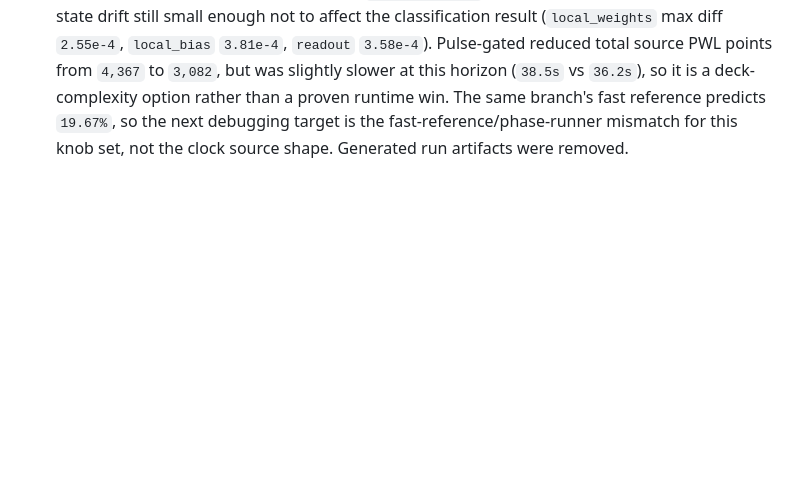
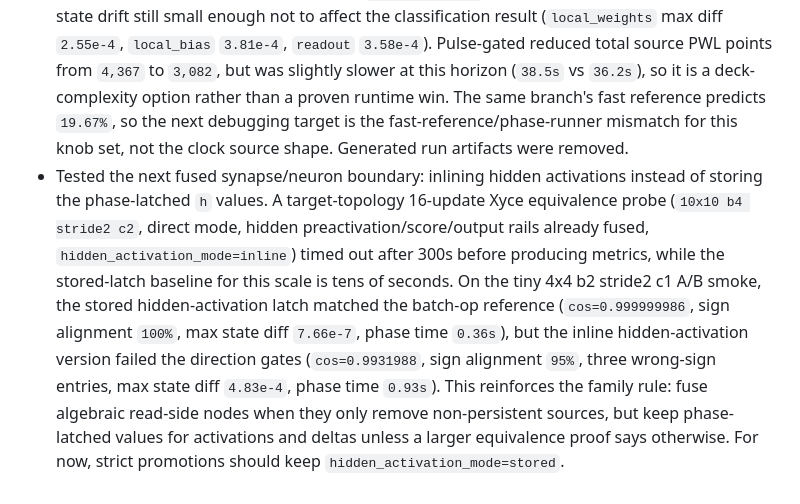
Before and after one commit to thomasnormal/spicenn, a Markdown page: engineering_log.md, the part around the change. Rendered like a GitHub page; blank space fills up the shorter version.

Commit message:
Record hidden activation fusion check

```diff
--- a/engineering_log.md
+++ b/engineering_log.md
@@ -193,3 +193,4 @@
 - Added `--hidden-delta-mode stored|inline` to test another synapse/neuron fusion boundary. Inline removes the hidden/backward `dh` latch bank and drops the current target-topology strict preflight's hidden-delta state from `32` to `0` and total temporary state from `84` to `52`, while preserving the fully-on-device contract and auxiliary source budget. A two-update 4x4 b2 stride2 c1 Xyce smoke showed it is not equivalent enough to promote as a default (`local_weights` max diff `2.85e-4`, `local_bias` `1.37e-3`, `readout` `1.36e-4` versus stored mode) and was slower on the tiny run (`0.24s` vs `0.19s`). Keep strict promotions on stored hidden deltas for now; the useful family rule is that pure algebraic read-side fusion is safe when it removes non-persistent nodes, but phase-latched error/delta values carry timing semantics and need separate proof before being combined away. Smoke artifacts were removed.
 - Added an opt-in `--phase-clock-mode smooth-analytic` experiment for Xyce/direct `batch_size=1` phase runs. It replaces the existing floor/modulo analytic clock with a smooth periodic cosine/tanh gate plus a finite train-window envelope, avoiding explicit per-update clock PWL points and avoiding the `floor()` discontinuity that made the older analytic clock suspect at longer horizons. The current 10x10 b4 stride2 c2 512-update strict preflight drops total source PWL points from `34,943` with robust PWL clocks to `24,698`, while preserving `estimated_transient_points=7174`, `phase_output_vector_count=864`, and the strict fully-on-device contract. A two-update 4x4 Xyce smoke accepted the deck and matched PWL clocks more closely after area-matching the smooth duty width (`local_weights` max diff `2.01e-5`, `local_bias` `7.67e-5`, `readout` `1.90e-5`). Keep PWL clocks as the default for now; smooth analytic is a lower-PWL candidate for the next bounded 64/128-update robustness check. Smoke artifacts were removed.
 - Added an opt-in `--phase-clock-mode pulse-gated` experiment that uses native Xyce `PULSE(...)` phase clocks plus finite behavioral windows, preserving the trapezoidal clock shape more closely than the smooth cosine/tanh clock while still removing per-update phase-clock PWL points. A two-update 4x4 smoke matched PWL clocks tightly (`local_weights` max diff `5.19e-6`, `local_bias` `7.23e-7`, `readout` `3.39e-7`). On the target 10x10 b4 stride2 c2 64-update branch (`lr=0.5`, readout scale `0.35`, temperature `3.0`, hidden `tanh-clipped`), pulse-gated and PWL clocks produced the same eval behavior (`9.0% -> 11.33%`, one-class final predictions), with final-state drift still small enough not to affect the classification result (`local_weights` max diff `2.55e-4`, `local_bias` `3.81e-4`, `readout` `3.58e-4`). Pulse-gated reduced total source PWL points from `4,367` to `3,082`, but was slightly slower at this horizon (`38.5s` vs `36.2s`), so it is a deck-complexity option rather than a proven runtime win. The same branch's fast reference predicts `19.67%`, so the next debugging target is the fast-reference/phase-runner mismatch for this knob set, not the clock source shape. Generated run artifacts were removed.
+- Tested the next fused synapse/neuron boundary: inlining hidden activations instead of storing the phase-latched `h` values. A target-topology 16-update Xyce equivalence probe (`10x10 b4 stride2 c2`, direct mode, hidden preactivation/score/output rails already fused, `hidden_activation_mode=inline`) timed out after 300s before producing metrics, while the stored-latch baseline for this scale is tens of seconds. On the tiny 4x4 b2 stride2 c1 A/B smoke, the stored hidden-activation latch matched the batch-op reference (`cos=0.999999986`, sign alignment `100%`, max state diff `7.66e-7`, phase time `0.36s`), but the inline hidden-activation version failed the direction gates (`cos=0.9931988`, sign alignment `95%`, three wrong-sign entries, max state diff `4.83e-4`, phase time `0.93s`). This reinforces the family rule: fuse algebraic read-side nodes when they only remove non-persistent sources, but keep phase-latched values for activations and deltas unless a larger equivalence proof says otherwise. For now, strict promotions should keep `hidden_activation_mode=stored`.
```
